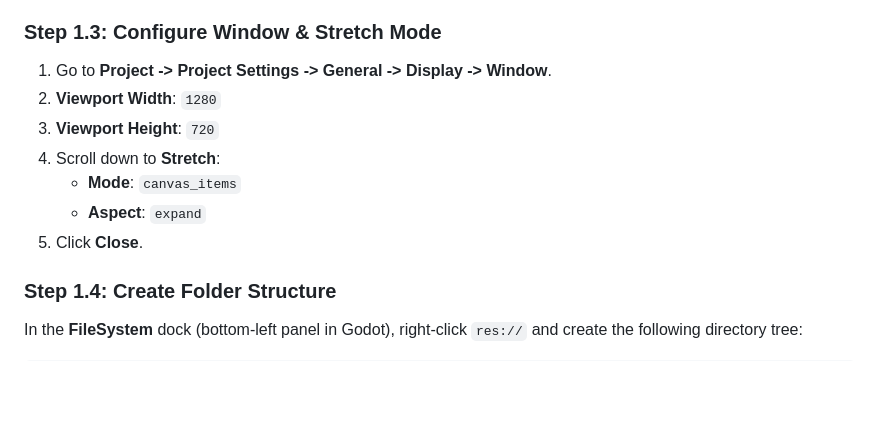
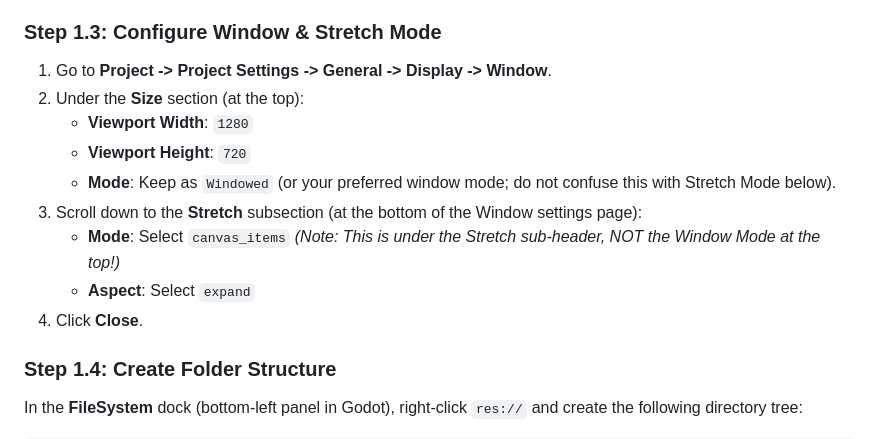
Before and after one commit to ahmad-ovh/THRESHOLD, a Markdown page: docs/08_godot_setup_step_by_step.md, the part around the change. Drawn GitHub-style; blank space fills up the shorter version.

Commit message:
docs: clarify stretch mode location under Display -> Window -> Stretch in setup guide

```diff
--- a/docs/08_godot_setup_step_by_step.md
+++ b/docs/08_godot_setup_step_by_step.md
@@ -23,12 +23,14 @@ This guide is a step-by-step, zero-guesswork tutorial for building the entire **
 
 ### Step 1.3: Configure Window & Stretch Mode
 1. Go to **Project -> Project Settings -> General -> Display -> Window**.
-2. **Viewport Width**: `1280`
-3. **Viewport Height**: `720`
-4. Scroll down to **Stretch**:
-   - **Mode**: `canvas_items`
-   - **Aspect**: `expand`
-5. Click **Close**.
+2. Under the **Size** section (at the top):
+   - **Viewport Width**: `1280`
+   - **Viewport Height**: `720`
+   - **Mode**: Keep as `Windowed` (or your preferred window mode; do not confuse this with Stretch Mode below).
+3. Scroll down to the **Stretch** subsection (at the bottom of the Window settings page):
+   - **Mode**: Select `canvas_items` *(Note: This is under the Stretch sub-header, NOT the Window Mode at the top!)*
+   - **Aspect**: Select `expand`
+4. Click **Close**.
 
 ### Step 1.4: Create Folder Structure
 In the **FileSystem** dock (bottom-left panel in Godot), right-click `res://` and create the following directory tree:
```
